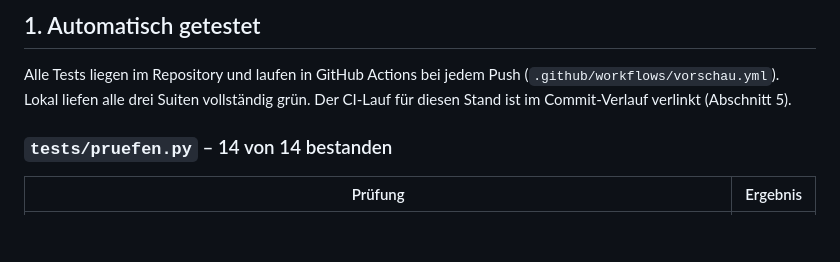
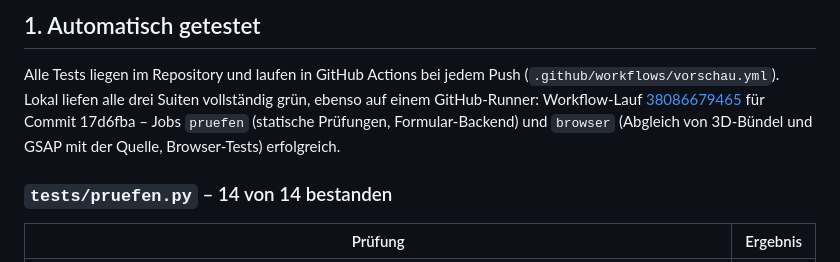
Before and after one commit to Vroind-ausm-All/Gashini, a Markdown page: docs/TESTREPORT.md, the part around the change. GitHub-like rendering; blank space fills up the shorter version.

Commit message:
Testbericht: CI-Lauf des Premium-Relaunchs dokumentieren
Co-Authored-By: Claude Opus 5.5 <noreply@anthropic.com>
Claude-Session: https://claude.ai/code/session_01CLmh7G5XGPNJ4nMUKoz9WR

```diff
--- a/docs/TESTREPORT.md
+++ b/docs/TESTREPORT.md
@@ -10,8 +10,10 @@ Leistungswerte unten stammen aus einer eigenen Labormessung und sind als solche
 ## 1. Automatisch getestet
 
 Alle Tests liegen im Repository und laufen in GitHub Actions bei jedem Push (`.github/workflows/vorschau.yml`).
-Lokal liefen alle drei Suiten vollständig grün. Der CI-Lauf für diesen Stand ist im Commit-Verlauf verlinkt
-(Abschnitt 5).
+Lokal liefen alle drei Suiten vollständig grün, ebenso auf einem GitHub-Runner: Workflow-Lauf
+[38086679465](https://github.com/Vroind-ausm-All/Gashini/actions/runs/38086679465) für Commit 17d6fba – Jobs `pruefen`
+(statische Prüfungen, Formular-Backend) und `browser` (Abgleich von 3D-Bündel und GSAP mit der Quelle, Browser-Tests)
+erfolgreich.
 
 ### `tests/pruefen.py` – 14 von 14 bestanden
 
```
